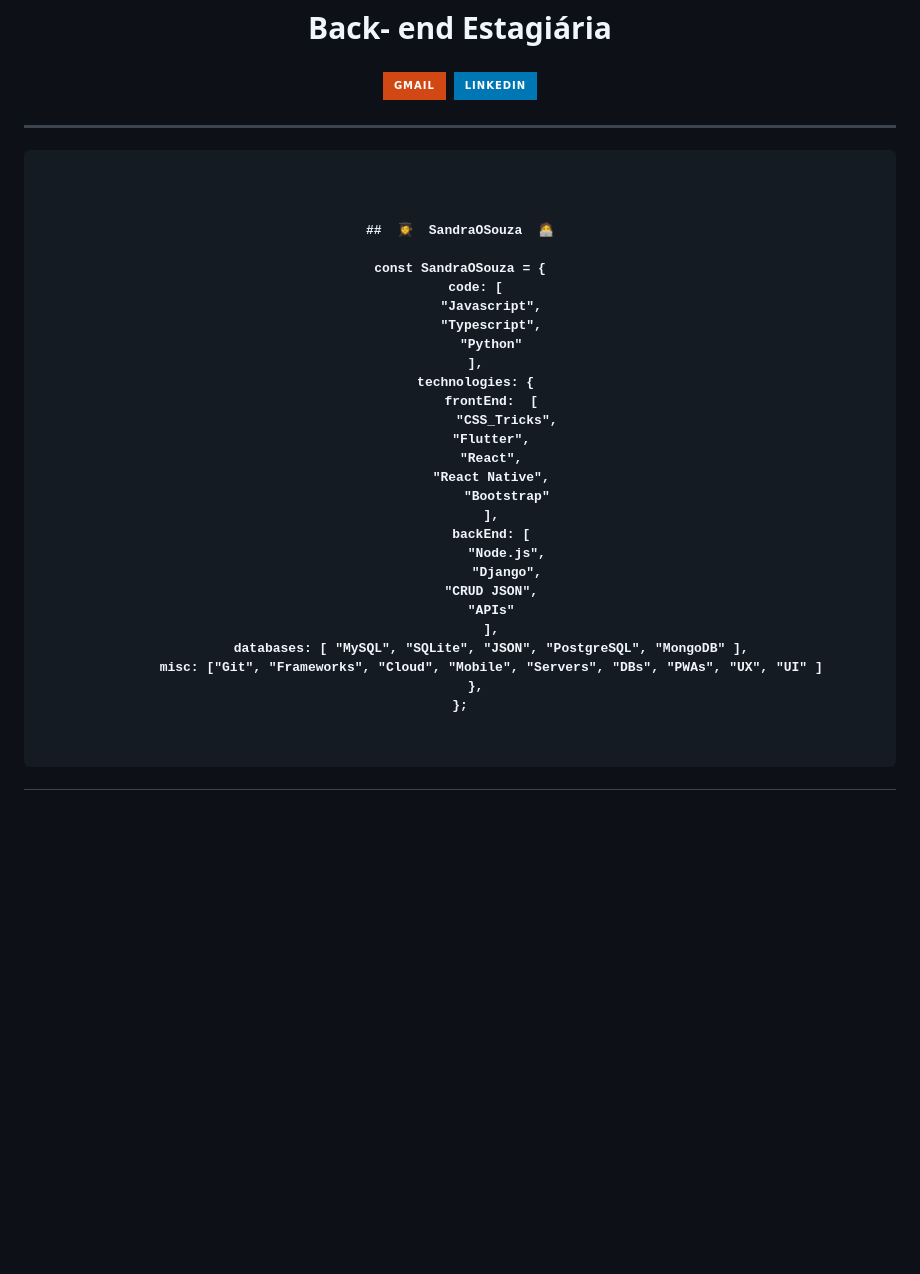
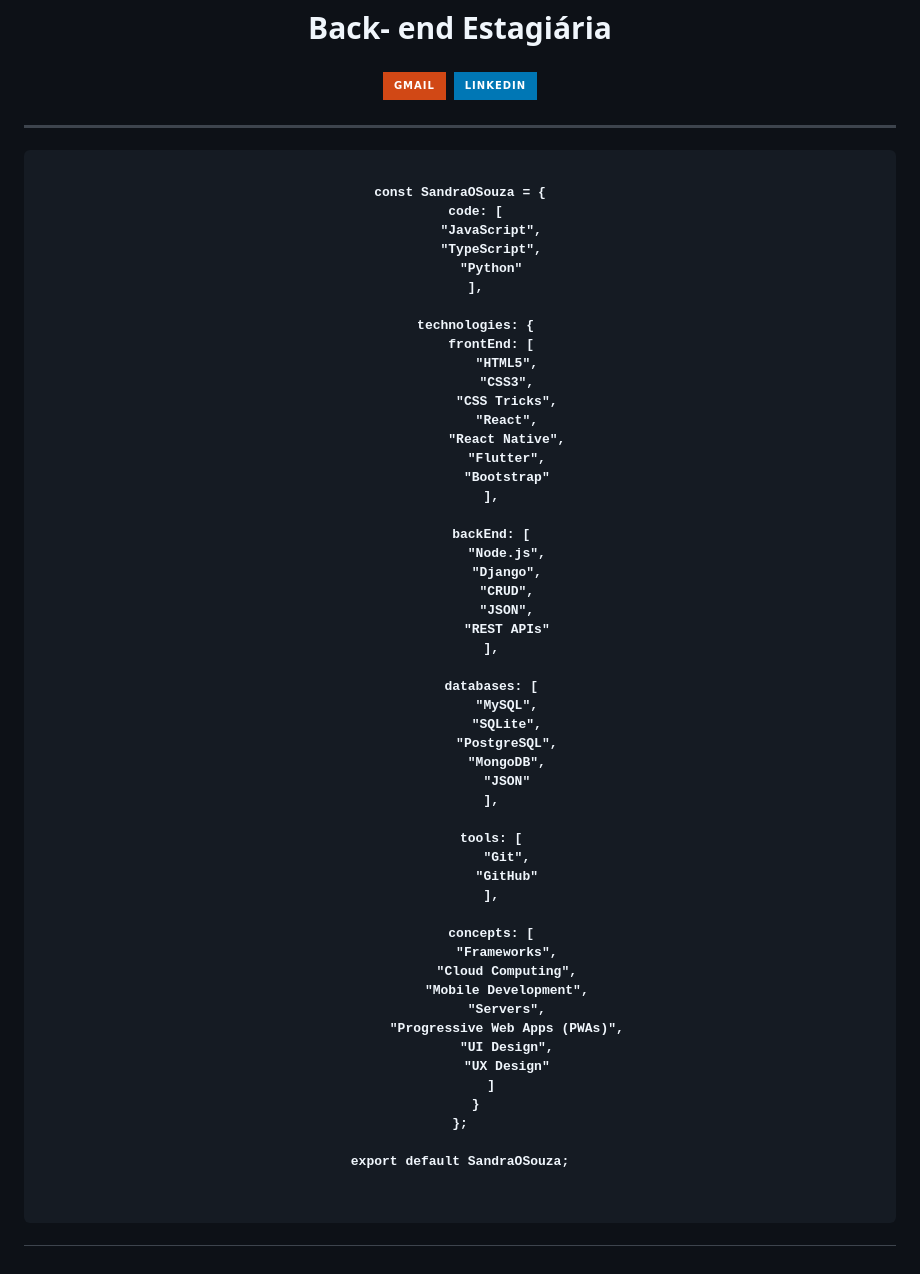
Before and after one commit to Sandra23U/Sandra23U, a Markdown page: README.md, the part around the change. GitHub-like rendering; badges without logos; blank space fills up the shorter version.

Commit message:
Revise README with updated developer profile
Updated technology stack and added new skills.

````diff
--- a/README.md
+++ b/README.md
@@ -53,6 +53,9 @@ Back- end Estagiária
 <img src="https://img.shields.io/badge/Gmail-D14815?style=for-the-badge&logo=gmail&logoColor=white"/>
 </a>
 <a href="https://www.linkedin.com/in/sandra-de-oliveira-souza-312258b0/">
+
+
+
 <img src="https://img.shields.io/badge/LinkedIn-0077B5?style=for-the-badge&logo=linkedin&logoColor=white"/>
 </a>
 </p>
@@ -61,31 +64,55 @@ Back- end Estagiária
 
 ```Developer
 
-
-
-##  👩‍🎓  ️SandraOSouza  🧑‍💻
-
 const SandraOSouza = {
     code: [
-        "Javascript",
-        "Typescript",
+        "JavaScript",
+        "TypeScript",
         "Python"
     ],
+
     technologies: {
-        frontEnd:  [
-            "CSS_Tricks",
-	    "Flutter",
-	    "React",
-	    "React Native",
+        frontEnd: [
+            "HTML5",
+            "CSS3",
+            "CSS Tricks",
+            "React",
+            "React Native",
+            "Flutter",
             "Bootstrap"
         ],
+
         backEnd: [
             "Node.js",
             "Django",
-	    "CRUD JSON",
-	    "APIs"
+            "CRUD",
+            "JSON",
+            "REST APIs"
         ],
-        databases: [ "MySQL", "SQLite", "JSON", "PostgreSQL", "MongoDB" ],
-        misc: ["Git", "Frameworks", "Cloud", "Mobile", "Servers", "DBs", "PWAs", "UX", "UI" ]
-    },
+
+        databases: [
+            "MySQL",
+            "SQLite",
+            "PostgreSQL",
+            "MongoDB",
+            "JSON"
+        ],
+
+        tools: [
+            "Git",
+            "GitHub"
+        ],
+
+        concepts: [
+            "Frameworks",
+            "Cloud Computing",
+            "Mobile Development",
+            "Servers",
+            "Progressive Web Apps (PWAs)",
+            "UI Design",
+            "UX Design"
+        ]
+    }
 };
+
+export default SandraOSouza;
````
